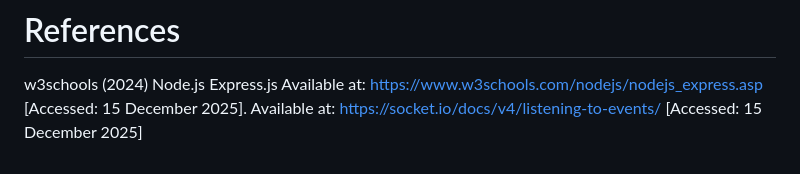
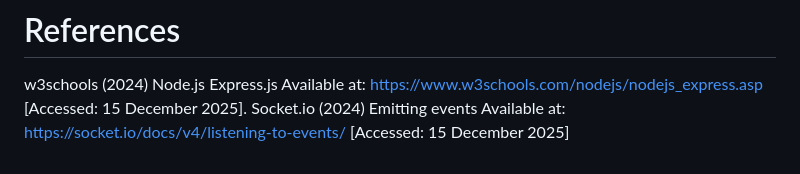
Before and after one commit to tgf101/chatapp, a Markdown page: README.md, the part around the change. GitHub-like rendering.

```diff
--- a/README.md
+++ b/README.md
@@ -165,4 +165,4 @@ In the code.js file
 # References
 
 w3schools (2024) Node.js Express.js Available at: https://www.w3schools.com/nodejs/nodejs_express.asp [Accessed: 15 December 2025].
-Available at: https://socket.io/docs/v4/listening-to-events/ [Accessed: 15 December 2025]
+Socket.io (2024) Emitting events Available at: https://socket.io/docs/v4/listening-to-events/ [Accessed: 15 December 2025]
```
